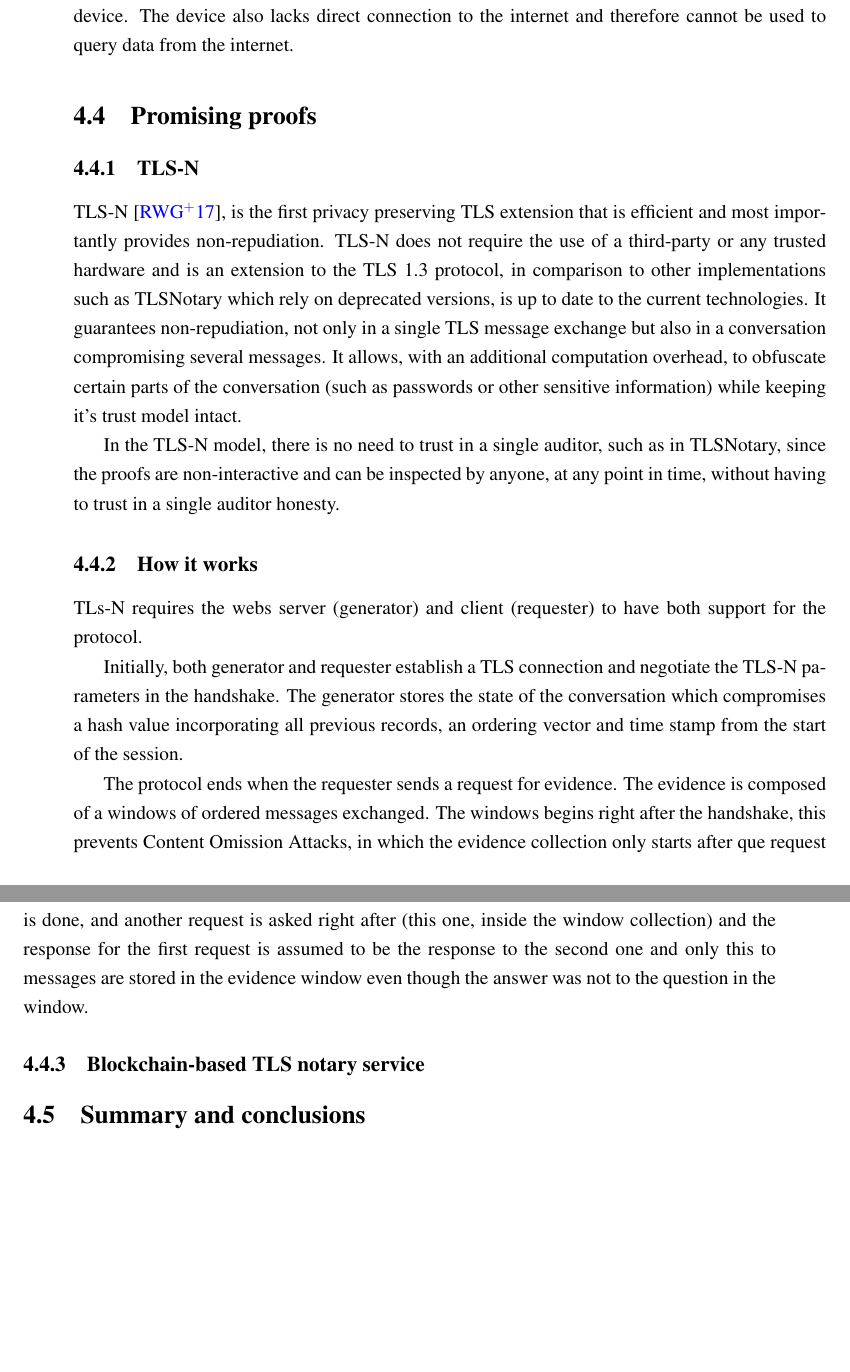
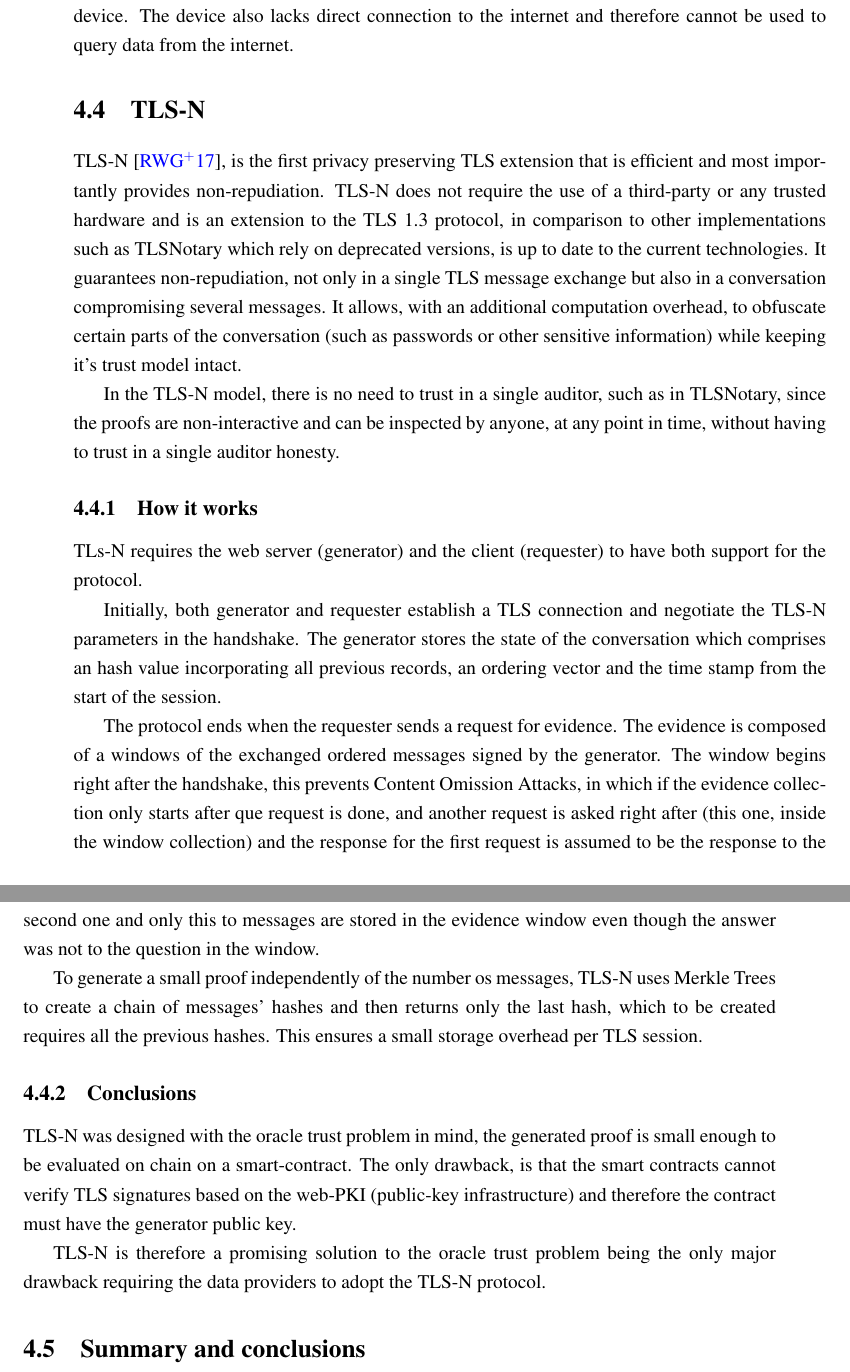
Before and after one commit to pedroduartecosta/Monografia, a LaTeX thesis (latex/mieic-en.tex, which reads latex/chapter4.tex): two parts of pages 49 and 50 of 55, joined at a grey line, cut so that both start at the same text. Compiled offline with pdfLaTeX.

Commit message:
Finished authenticity proofs

```diff
--- a/latex/chapter4.tex
+++ b/latex/chapter4.tex
@@ -116,9 +116,8 @@ The ledger proof is based on the use of a specific trusted environment, the Ledg
 
 Currently the ledger proof is used by Oraclize to provide true random data to a smart contract. But is use can be extended to other computation operation that may required to be ran outside of the blockchain as long as supported in terms of computational and memory capacity by the ledger device. The device also lacks direct connection to the internet and therefore cannot be used to query data from the internet.
 
-\section{Promising proofs}
 
-\subsection{TLS-N}
+\section{TLS-N}
 TLS-N \cite{Ritzdorf2017}, is the first privacy preserving TLS extension that is efficient and most importantly provides non-repudiation. TLS-N does not require the use of a third-party or any trusted hardware and is an extension to the TLS 1.3 protocol, in comparison to other implementations such as TLSNotary which rely on deprecated versions, is up to date to the current technologies.
 It guarantees non-repudiation, not only in a single TLS message exchange but also in a conversation compromising several messages. It allows, with an additional computation overhead, to obfuscate certain parts of the conversation (such as passwords or other sensitive information) while keeping it's trust model intact.
 
@@ -126,16 +125,19 @@ In the TLS-N model, there is no need to trust in a single auditor, such as in TL
 
 
 \subsection{How it works}
-TLs-N requires the webs server (generator) and client (requester) to have both support for the protocol.
+TLs-N requires the web server (generator) and the client (requester) to have both support for the protocol.
 
-Initially, both generator and requester establish a TLS connection and negotiate the TLS-N parameters in the handshake. The generator stores the state of the conversation which compromises a hash value incorporating all previous records, an ordering vector and time stamp from the start of the session.
+Initially, both generator and requester establish a TLS connection and negotiate the TLS-N parameters in the handshake. The generator stores the state of the conversation which comprises an hash value incorporating all previous records, an ordering vector and the time stamp from the start of the session.
 
-The protocol ends when the requester sends a request for evidence. The evidence is composed of a windows of ordered messages exchanged. The windows begins right after the handshake, this prevents Content Omission Attacks, in which the evidence collection only starts after que request is done, and another request is asked right after (this one, inside the window collection) and the response for the first request is assumed to be the response to the second one and only this to messages are stored in the evidence window even though the answer was not to the question in the window.
+The protocol ends when the requester sends a request for evidence. The evidence is composed of a windows of the exchanged ordered messages signed by the generator. The window begins right after the handshake, this prevents Content Omission Attacks, in which if the evidence collection only starts after que request is done, and another request is asked right after (this one, inside the window collection) and the response for the first request is assumed to be the response to the second one and only this to messages are stored in the evidence window even though the answer was not to the question in the window.
+
+To generate a small proof independently of the number os messages, TLS-N uses Merkle Trees to create a chain of messages' hashes and then returns only the last hash, which to be created requires all the previous hashes. This ensures a small storage overhead per TLS session.
 
 
-%% FIXME: explain smart contract connection
+\subsection{Conclusions}
+TLS-N was designed with the oracle trust problem in mind, the generated proof is small enough to be evaluated on chain on a smart-contract. The only drawback, is that the smart contracts cannot verify TLS signatures based on the web-PKI (public-key infrastructure) and therefore the contract must have the generator public key.
+
+TLS-N is therefore a promising solution to the oracle trust problem being the only major drawback requiring the data providers to adopt the TLS-N protocol.
 
 
-\subsection{Blockchain-based TLS notary service}
-
 \section{Summary and conclusions}
```
Also changed, not shown: mieic-en.pdf.
